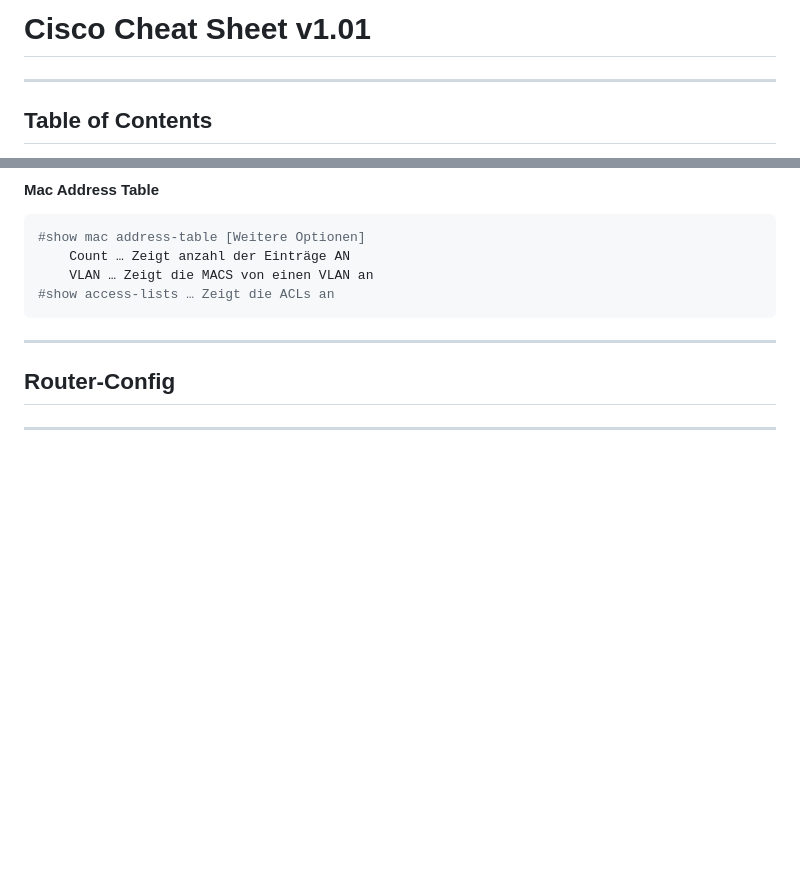
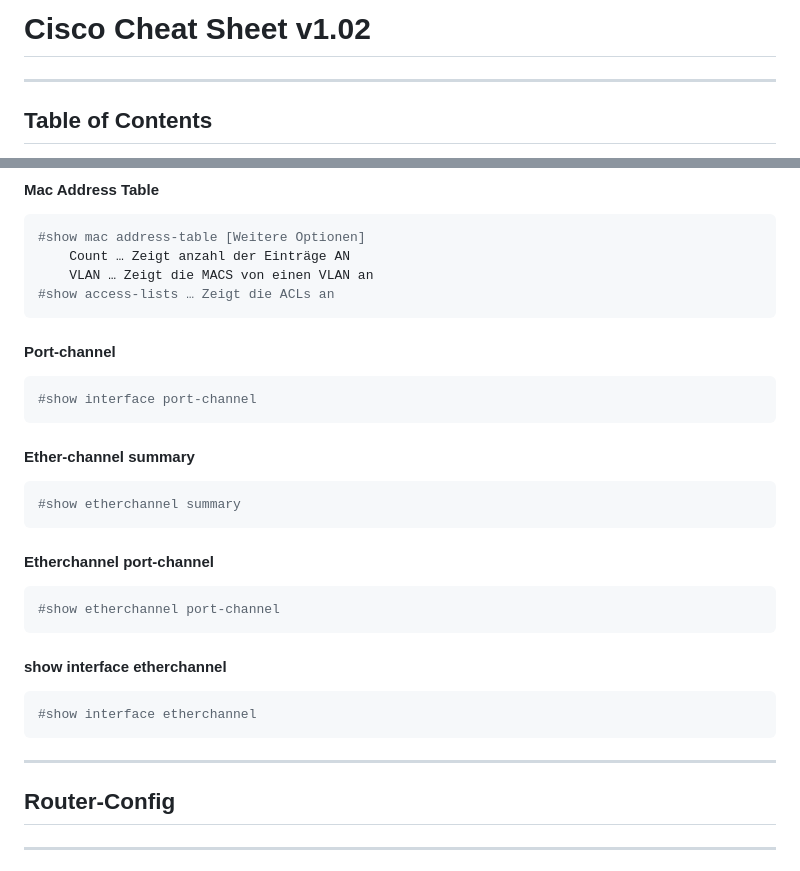
Before and after one commit to zVSciy/Cheat-Sheets, a Markdown page: Cisco-Cheat-Sheet.md, 2 parts joined by grey strips. GitHub-like rendering; blank space fills up the shorter version.

````diff
--- a/Cisco-Cheat-Sheet.md
+++ b/Cisco-Cheat-Sheet.md
@@ -1,4 +1,4 @@
-# Cisco Cheat Sheet v1.01
+# Cisco Cheat Sheet v1.02
 ---
 ## Table of Contents
 - **[Grundconfig](#grundconfig)**
@@ -72,6 +72,22 @@
     Count … Zeigt anzahl der Einträge AN
     VLAN … Zeigt die MACS von einen VLAN an
 #show access-lists … Zeigt die ACLs an
+```
+#### Port-channel
+```console
+#show interface port-channel
+```
+#### Ether-channel summary
+```console
+#show etherchannel summary
+```
+#### Etherchannel port-channel
+```console
+#show etherchannel port-channel
+```
+#### show interface etherchannel
+```console
+#show interface etherchannel
 ```
 ---
 ## Router-Config
````
